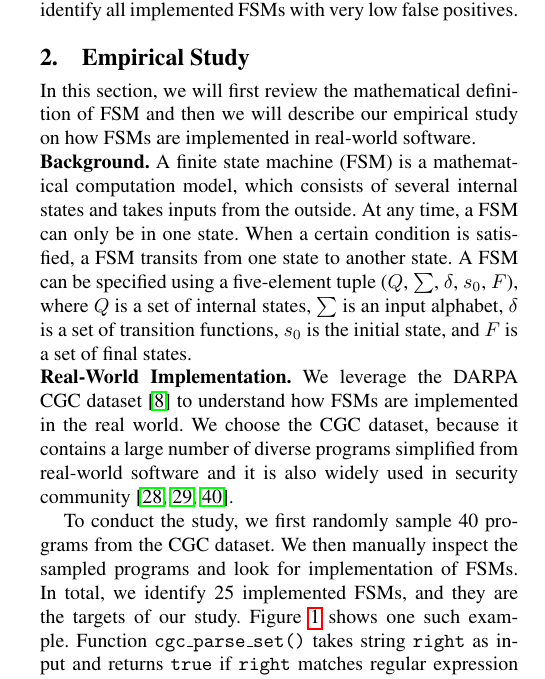
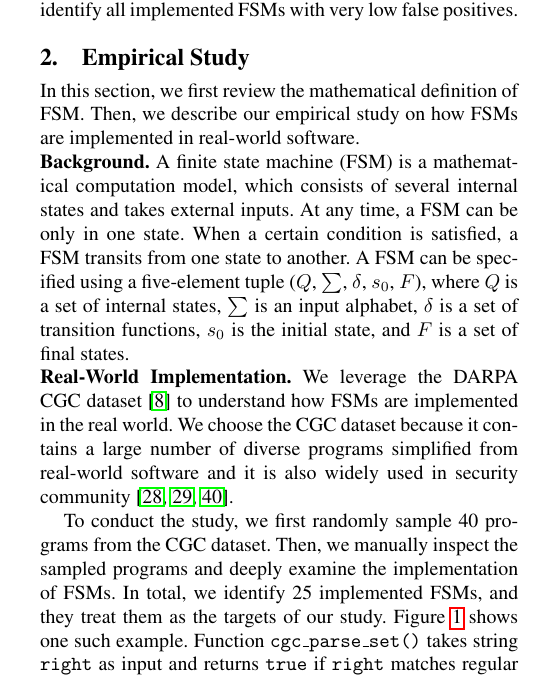
Before and after one commit to songlh/feast-2019, a LaTeX paper (main.tex, which reads section/2_study.tex): part of one column of page 1 of 8, cut so that both start at the same text. Compiled offline with pdfLaTeX; a missing font is replaced by an installed copy or a similar font.

Commit message:
minor change

```diff
--- a/section/2_study.tex
+++ b/section/2_study.tex
@@ -1,15 +1,15 @@
 \section{Empirical Study}
 \label{sec:study}
-In this section, we will first review the mathematical definition of FSM and then
-we will describe our empirical study on how FSMs are implemented
+In this section, we first review the mathematical definition of FSM. Then,
+we describe our empirical study on how FSMs are implemented
 in real-world software.
 
 \noindent\textbf{Background.}
 A finite state machine (FSM) is a mathematical computation model,
-which consists of several internal states and takes inputs from the outside.
-At any time, a FSM can only be in one state.
+which consists of several internal states and takes external inputs.
+At any time, a FSM can be only in one state.
 When a certain condition is satisfied,
-a FSM transits from one state to another state.
+a FSM transits from one state to another.
 A FSM can be specified using a five-element tuple ($Q$, $\sum$, $\delta$, $s_0$, $F$),
 where $Q$ is a set of internal states, $\sum$ is an input alphabet,
 $\delta$ is a set of transition functions,
@@ -26,10 +26,10 @@ community~\cite{QSYM, Driller, VUzzer}.
 
 
 To conduct the study, we first randomly sample
-40 programs from the CGC dataset.
-We then manually inspect the sampled programs and look for implementation of FSMs.
+40 programs from the CGC dataset. Then,
+we manually inspect the sampled programs and deeply examine the implementation of FSMs.
 In total, we identify 25 implemented FSMs,
-and they are the targets of our study.
+and they treat them as the targets of our study.
 Figure~\ref{fig:cgc-fsm} shows one such example.
 Function \texttt{cgc\_parse\_set()} takes string \texttt{right}
 as input and returns \texttt{true} if \texttt{right} matches
```
Also changed, not shown: section/2_study.tex (4 more changed lines).
